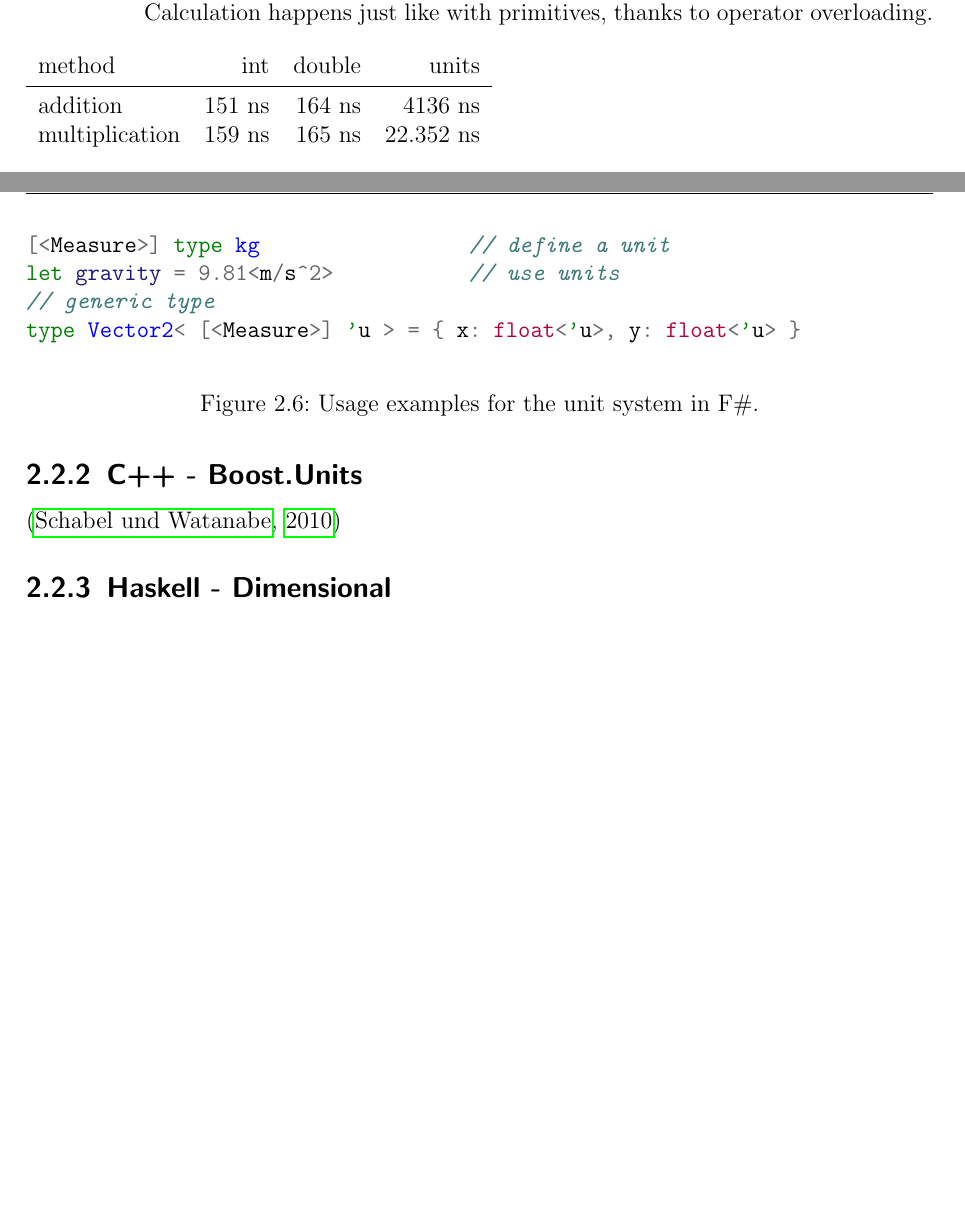
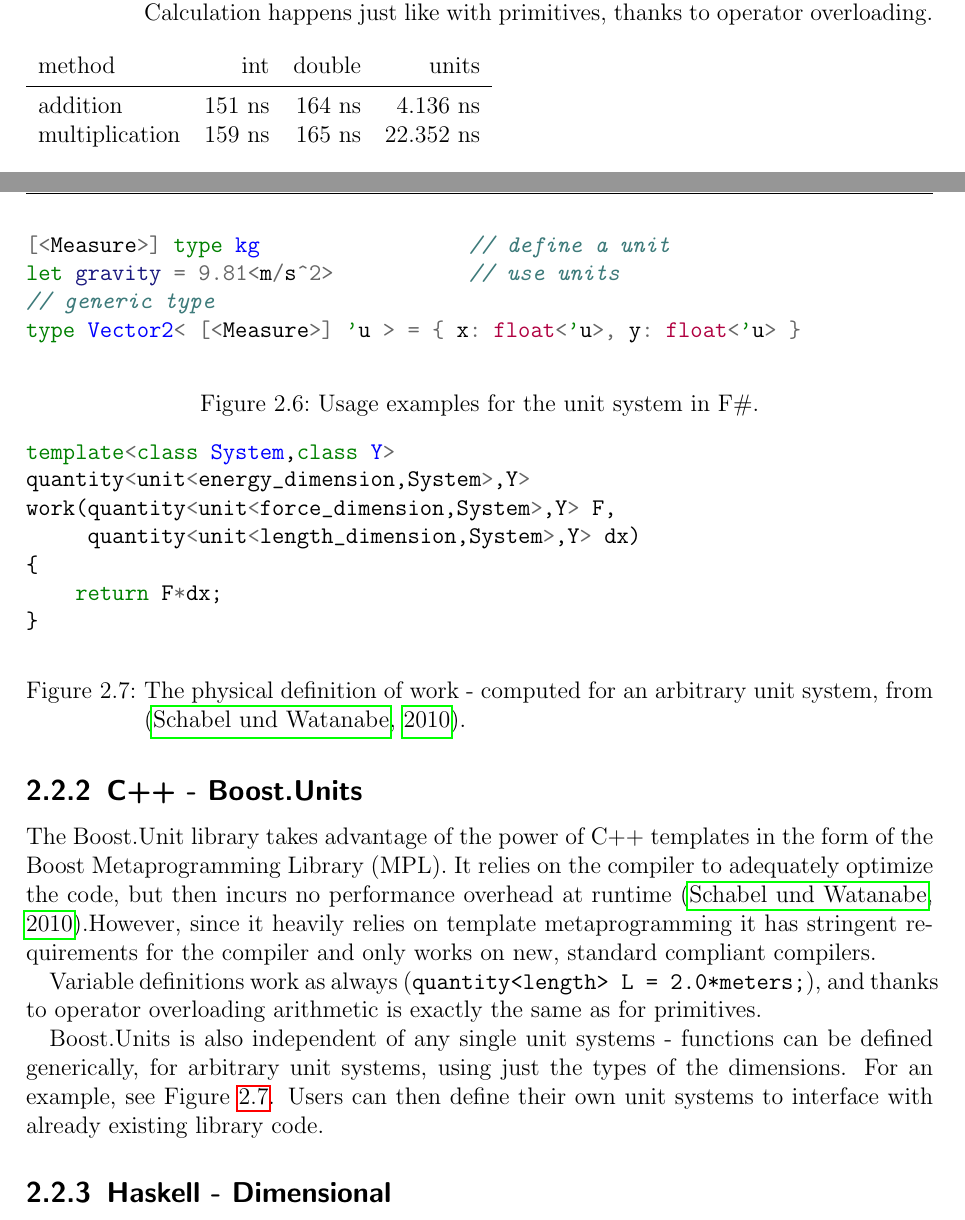
Before and after one commit to Mononofu/Units-of-Measure, a LaTeX thesis (thesis/thesis.tex): two parts of pages 7 and 8 of 11, joined at a grey line, cut so that both start at the same text, the shorter picture padded with empty space. Compiled offline with pdfLaTeX.

Commit message:
added cpp boost.units

```diff
--- a/thesis/thesis.tex
+++ b/thesis/thesis.tex
@@ -221,7 +221,7 @@ units.predefined.define_units()                        # SI units and more
 \begin{tabular}{lrrr}
 method          & int    & double  & units \\
 \midrule
-addition        & 151 ns &  164 ns    &   4136 ns \\
+addition        & 151 ns &  164 ns    &    4.136 ns \\
 multiplication  & 159 ns &  165 ns    &   22.352 ns
 \end{tabular}
 \caption{Even though Python is an interpreted language, there is a large difference between primitive numbers, and those provided by the \emph{units} library. The slowdown is especially severe for the multiplication as a new unit has to be generated for the result.}
@@ -257,7 +257,27 @@ type Vector2< [<Measure>] 'u > = { x: float<'u>, y: float<'u> }
 \end{figure}
 
 \subsection{C++ - Boost.Units}
-\citep{Schabel10}
+
+The Boost.Unit library takes advantage of the power of C++ templates in the form of the Boost Metaprogramming Library (MPL).  It relies on the compiler to adequately optimize the code, but then incurs no performance overhead at runtime \citep{Schabel10}.However, since it heavily relies on template metaprogramming it has stringent requirements for the compiler and only works on new, standard compliant compilers.
+
+Variable definitions work as always (\verb/quantity<length> L = 2.0*meters;/), and thanks to operator overloading arithmetic is exactly the same as for primitives.
+
+Boost.Units is also independent of any single unit systems - functions can be defined generically, for arbitrary unit systems, using just the types of the dimensions. For an example, see Figure \ref{code:boost_units_generic}. Users can then define their own unit systems to interface with already existing library code.
+
+\begin{figure}
+\begin{minted}{c++}
+template<class System,class Y>
+quantity<unit<energy_dimension,System>,Y>
+work(quantity<unit<force_dimension,System>,Y> F,
+     quantity<unit<length_dimension,System>,Y> dx)
+{
+    return F*dx;
+}
+\end{minted}
+\caption{The physical definition of work - computed for an arbitrary unit system, from \citep{Schabel10}.}
+\label{code:boost_units_generic}
+\end{figure}
+
 
 \subsection{Haskell - Dimensional}
 \citep{Buckwalter06}
```
